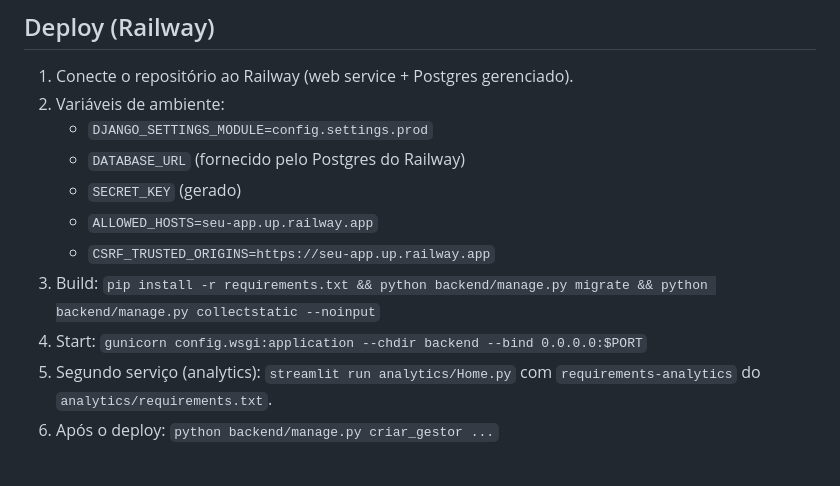
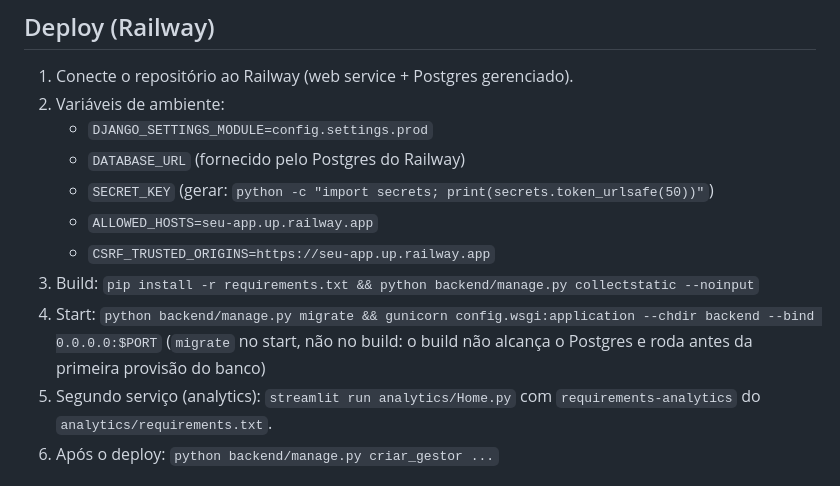
Before and after one commit to cfasilveira/proj_rb_prosprct, a Markdown page: README.md, the part around the change. Rendered like a GitHub page.

Commit message:
docs(deploy): roda migrate no start e gera SECRET_KEY de verdade
O build do Railway não alcança o Postgres e roda antes da primeira
provisão do banco; `migrate` passa para o comando de start. O SECRET_KEY
vira instrução de geração (evita W009 do `check --deploy`).

Verificado localmente: migrate idempotente, collectstatic com Whitenoise
(Manifest) ok e gunicorn presente no requirements.txt.

```diff
--- a/README.md
+++ b/README.md
@@ -74,11 +74,13 @@ docs/        # documentação do produto
 2. Variáveis de ambiente:
    - `DJANGO_SETTINGS_MODULE=config.settings.prod`
    - `DATABASE_URL` (fornecido pelo Postgres do Railway)
-   - `SECRET_KEY` (gerado)
+   - `SECRET_KEY` (gerar: `python -c "import secrets; print(secrets.token_urlsafe(50))"`)
    - `ALLOWED_HOSTS=seu-app.up.railway.app`
    - `CSRF_TRUSTED_ORIGINS=https://seu-app.up.railway.app`
-3. Build: `pip install -r requirements.txt && python backend/manage.py migrate && python backend/manage.py collectstatic --noinput`
-4. Start: `gunicorn config.wsgi:application --chdir backend --bind 0.0.0.0:$PORT`
+3. Build: `pip install -r requirements.txt && python backend/manage.py collectstatic --noinput`
+4. Start: `python backend/manage.py migrate && gunicorn config.wsgi:application --chdir backend --bind 0.0.0.0:$PORT`
+   (`migrate` no start, não no build: o build não alcança o Postgres e roda
+   antes da primeira provisão do banco)
 5. Segundo serviço (analytics): `streamlit run analytics/Home.py` com
    `requirements-analytics` do `analytics/requirements.txt`.
 6. Após o deploy: `python backend/manage.py criar_gestor ...`
```
